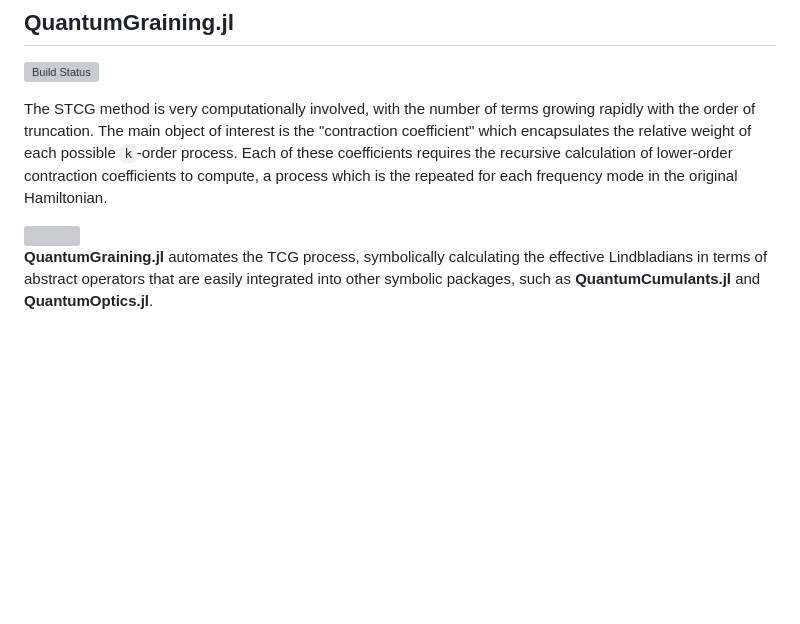
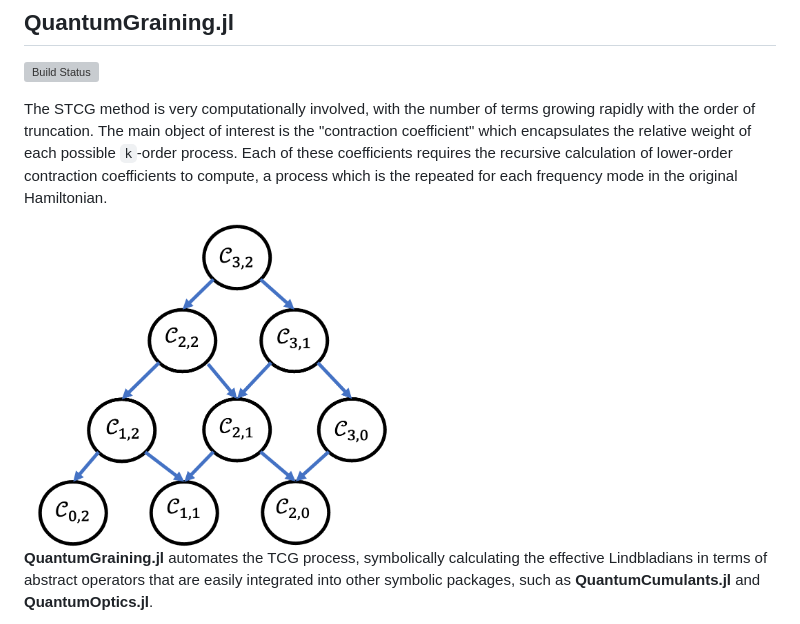
Before and after one commit to leonbello/QuantumGraining.jl, a Markdown page: README.md, the part around the change. GitHub-like rendering; blank space fills up the shorter version; grey boxes are pictures that could not be loaded.

```diff
--- a/README.md
+++ b/README.md
@@ -16,7 +16,7 @@ Moreover, the TCG method provides this description in terms of a generalized Lin
 
 The STCG method is very computationally involved, with the number of terms growing rapidly with the order of truncation. The main object of interest is the "contraction coefficient" which encapsulates the relative weight of each possible `k`-order process. Each of these coefficients requires the recursive calculation of lower-order contraction coefficients to compute, a process which is the repeated for each frequency mode in the original Hamiltonian.
 
-<img src="docs/imgs/decomp-tree.png" width=50% height=50%>
+<img src="docs/src/imgs/decomp-tree.png" width=50% height=50%>
 
 **QuantumGraining.jl** automates the TCG process, symbolically calculating the effective Lindbladians in terms of abstract operators that are easily integrated into other symbolic packages, such as **QuantumCumulants.jl** and **QuantumOptics.jl**.
 
```
